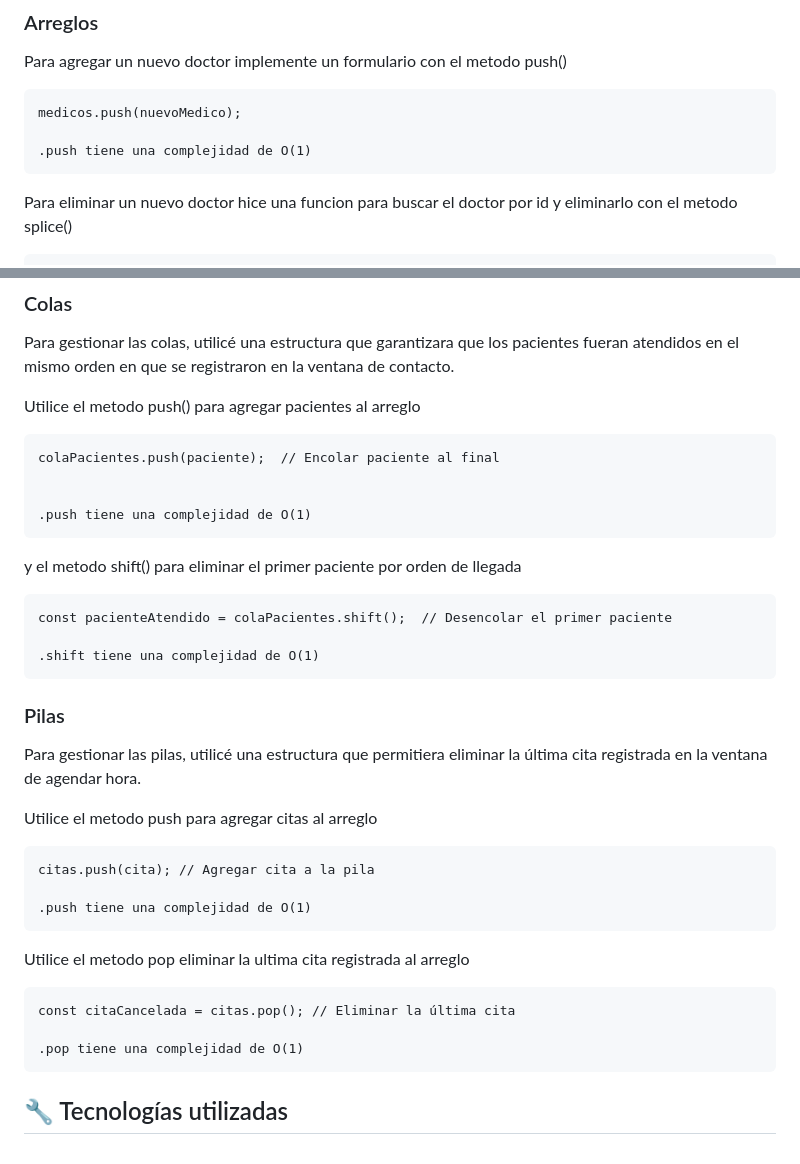
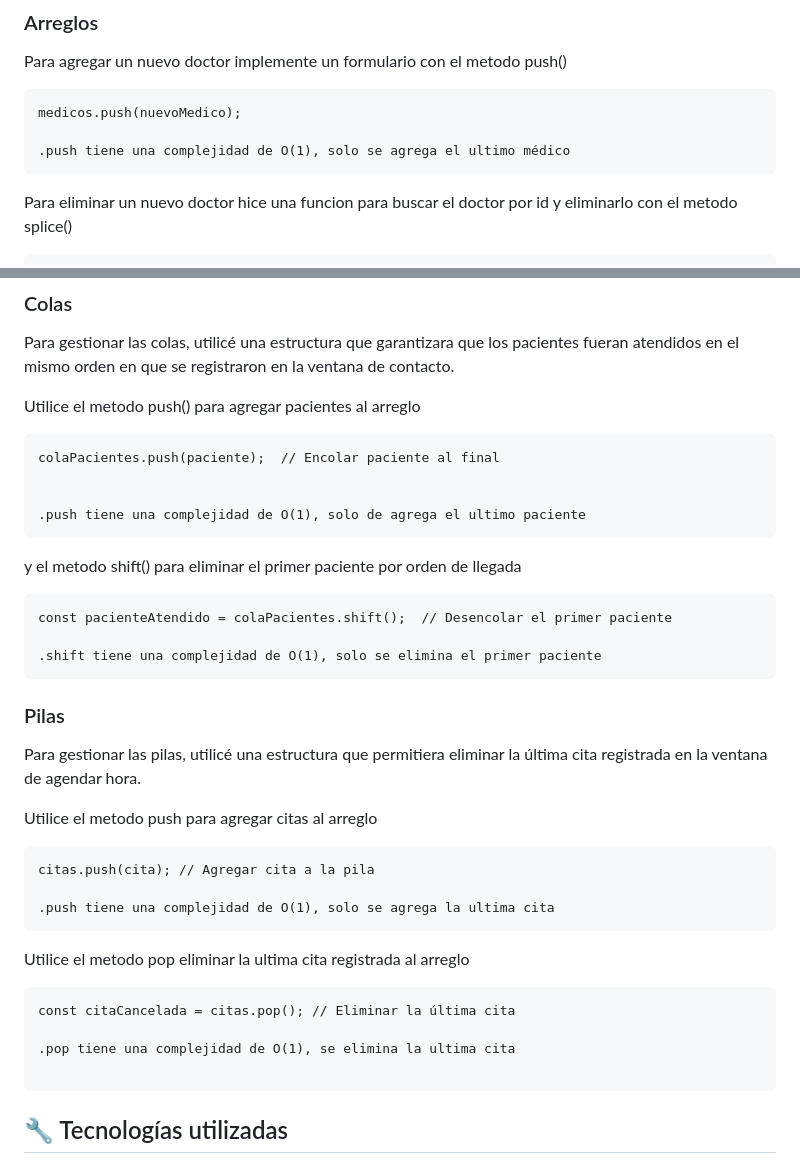
Before and after one commit to bastianorte/Modulo3Laboratorio1, a Markdown page: README.md, 2 parts joined by grey strips. GitHub-like rendering.

Commit message:
readme big o

````diff
--- a/README.md
+++ b/README.md
@@ -143,7 +143,7 @@ Para agregar un nuevo doctor implemente un formulario con el metodo push()
 ```
 medicos.push(nuevoMedico);
 
-.push tiene una complejidad de O(1)
+.push tiene una complejidad de O(1), solo se agrega el ultimo médico
 ```
 
 
@@ -198,7 +198,7 @@ Utilice el metodo push() para agregar pacientes al arreglo
 colaPacientes.push(paciente);  // Encolar paciente al final
 
 
-.push tiene una complejidad de O(1)
+.push tiene una complejidad de O(1), solo de agrega el ultimo paciente
 ```
 
 y el metodo shift() para eliminar el primer paciente por orden de llegada
@@ -206,7 +206,7 @@ y el metodo shift() para eliminar el primer paciente por orden de llegada
 ```
 const pacienteAtendido = colaPacientes.shift();  // Desencolar el primer paciente
 
-.shift tiene una complejidad de O(1)
+.shift tiene una complejidad de O(1), solo se elimina el primer paciente
 ```
 
 ### Pilas
@@ -216,7 +216,7 @@ Utilice el metodo push para agregar citas al arreglo
 ```
 citas.push(cita); // Agregar cita a la pila
 
-.push tiene una complejidad de O(1)
+.push tiene una complejidad de O(1), solo se agrega la ultima cita
 ```
 
 Utilice el metodo pop eliminar la ultima cita registrada al arreglo
@@ -224,7 +224,8 @@ Utilice el metodo pop eliminar la ultima cita registrada al arreglo
 ```
 const citaCancelada = citas.pop(); // Eliminar la última cita
 
-.pop tiene una complejidad de O(1)
+.pop tiene una complejidad de O(1), se elimina la ultima cita
+
 ```
 
 
````
